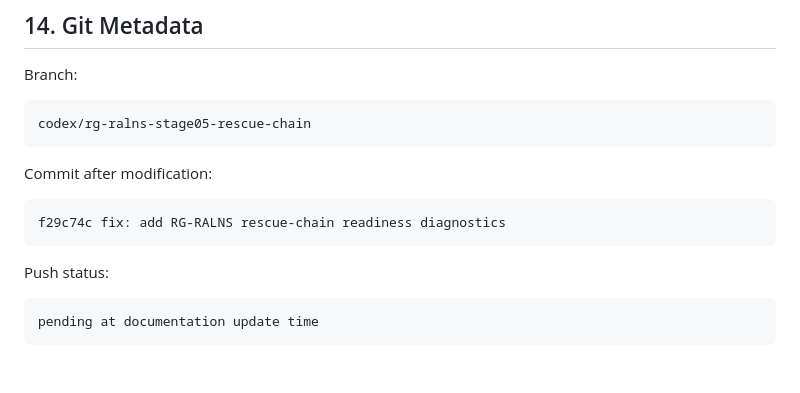
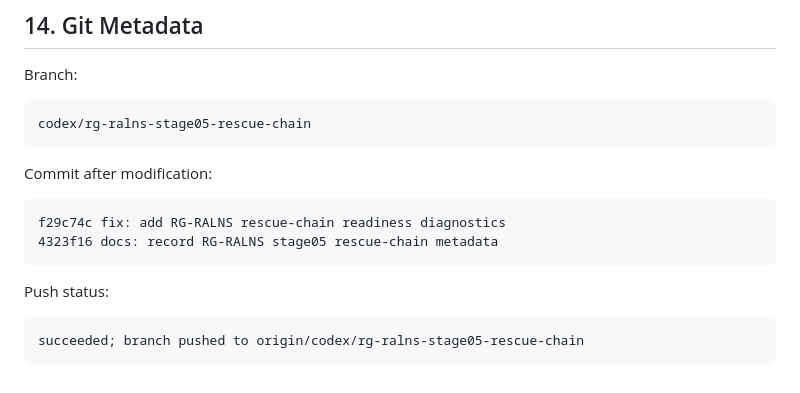
Before and after one commit to siwenLiu67/RG-ALNS, a Markdown page: docs/rg_ralns_stage05_rescue_chain_diagnosis_log.md, the part around the change. GitHub-like rendering.

Commit message:
docs: record RG-RALNS stage05 push status

````diff
--- a/docs/rg_ralns_stage05_rescue_chain_diagnosis_log.md
+++ b/docs/rg_ralns_stage05_rescue_chain_diagnosis_log.md
@@ -316,10 +316,11 @@ Commit after modification:
 
 ```text
 f29c74c fix: add RG-RALNS rescue-chain readiness diagnostics
+4323f16 docs: record RG-RALNS stage05 rescue-chain metadata
 ```
 
 Push status:
 
 ```text
-pending at documentation update time
+succeeded; branch pushed to origin/codex/rg-ralns-stage05-rescue-chain
 ```
````
